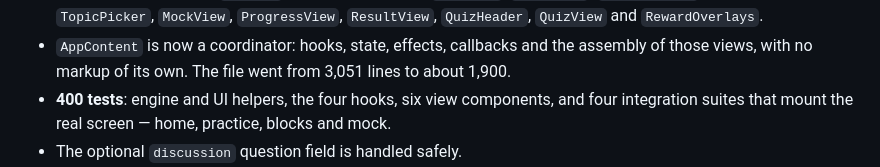
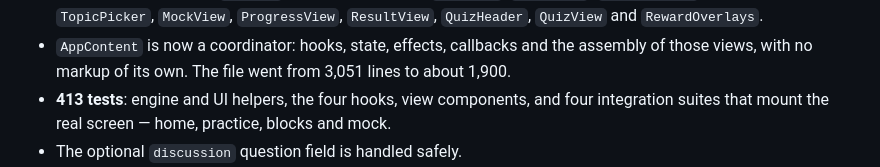
Before and after one commit to carleondel/gcp-pde-exam-prep, a Markdown page: ROADMAP.md, the part around the change. GitHub-like rendering.

```diff
--- a/ROADMAP.md
+++ b/ROADMAP.md
@@ -33,7 +33,7 @@ screen components, with tests protecting persistence and study flows.
 - `AppContent` is now a coordinator: hooks, state, effects, callbacks and the
   assembly of those views, with no markup of its own. The file went from 3,051
   lines to about 1,900.
-- **400 tests**: engine and UI helpers, the four hooks, six view components,
+- **413 tests**: engine and UI helpers, the four hooks, view components,
   and four integration suites that mount the real screen — home, practice,
   blocks and mock.
 - The optional `discussion` question field is handled safely.
```
Also changed, not shown: STATUS.md (+4 -2 lines).
